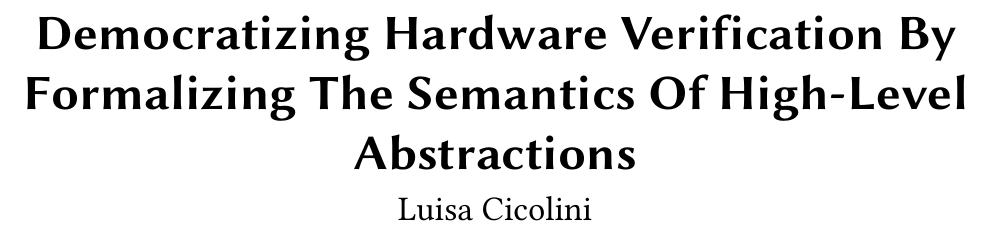
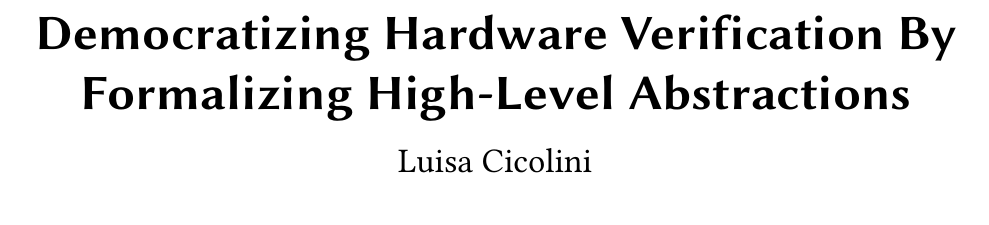
Before and after one commit to luisacicolini/luisacicolini.github.io, a LaTeX paper (random/research-proposal.tex): part of page 1 of 5, cut so that both start at the same text, the shorter picture padded with empty space. Compiled offline with pdfLaTeX.

Commit message:
chore: fix title

```diff
--- a/random/research-proposal.tex
+++ b/random/research-proposal.tex
@@ -47,7 +47,7 @@
 
 \begin{document}
 
-\title{Democratizing Hardware Verification By Formalizing The Semantics Of High-Level Abstractions}
+\title{Democratizing Hardware Verification By Formalizing High-Level Abstractions}
 
 \author{Luisa Cicolini}
 
```
Also changed, not shown: random/research-proposal.pdf, 1 other file.
